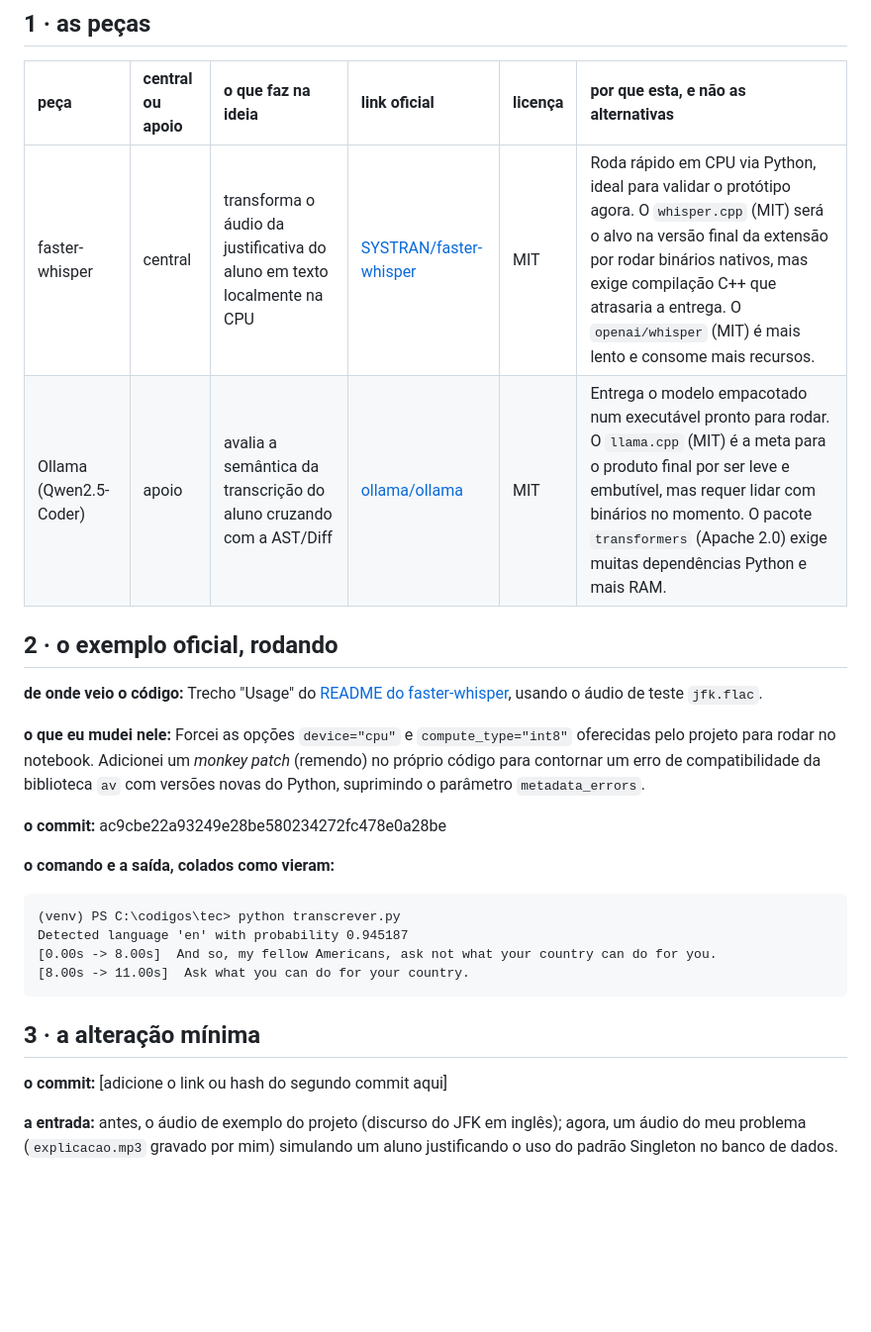
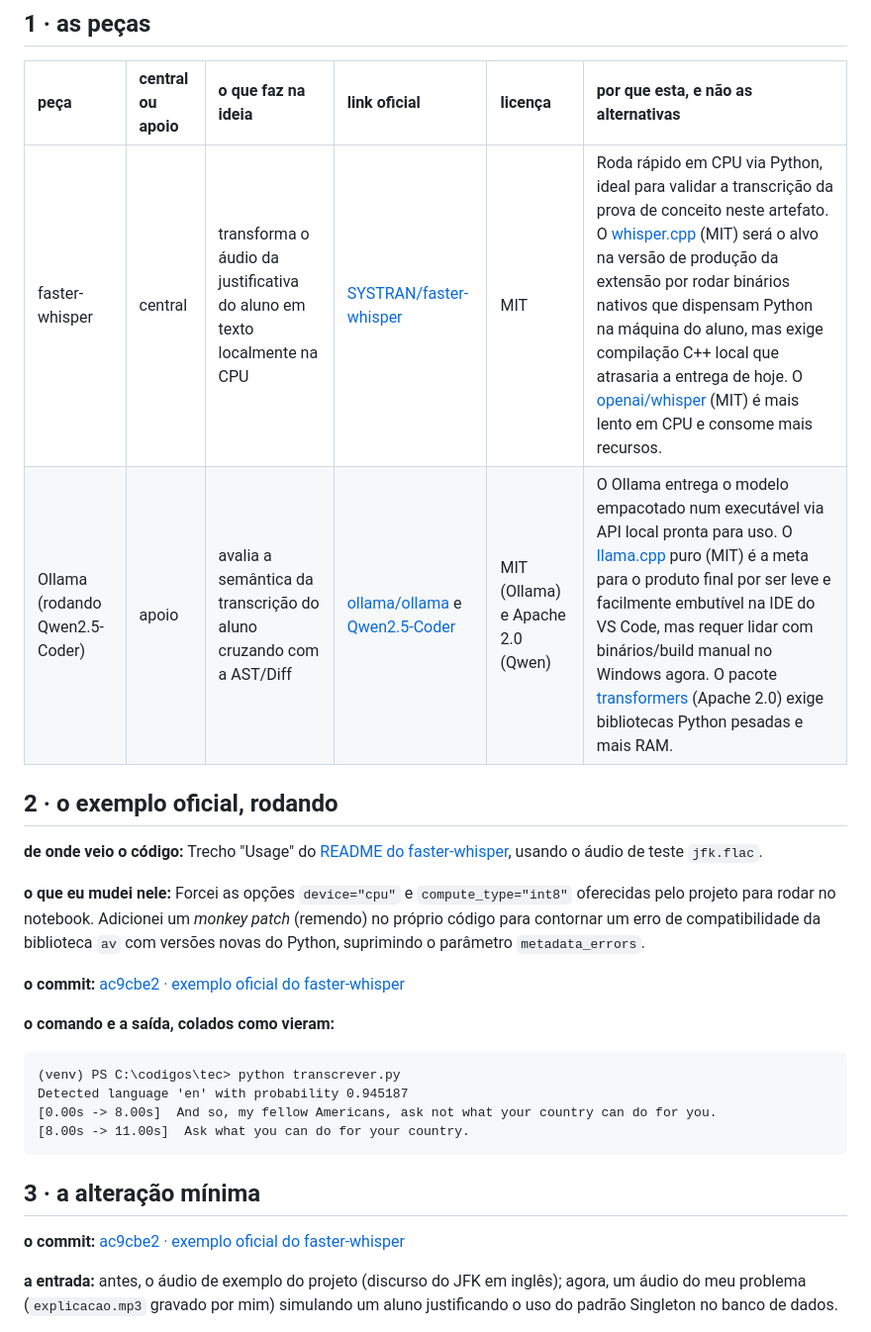
Before and after one commit to Carlos-Eduardo-Ribeiro/projeto-taia, a Markdown page: va2/tec/tec.md, the part around one of its changes. Shown at 99% size. GitHub-like rendering; blank space fills up the shorter version.

```diff
--- a/va2/tec/tec.md
+++ b/va2/tec/tec.md
@@ -14,8 +14,8 @@ técnica do § 6b do brw: Modelos Locais (SLMs quantizados, ex: Qwen2.5-Coder vi
 
 | peça | central ou apoio | o que faz na ideia | link oficial | licença | por que esta, e não as alternativas |
 |:--|:--|:--|:--|:--|:--|
-| faster-whisper | central | transforma o áudio da justificativa do aluno em texto localmente na CPU | [SYSTRAN/faster-whisper](https://github.com/SYSTRAN/faster-whisper) | MIT | Roda rápido em CPU via Python, ideal para validar o protótipo agora. O `whisper.cpp` (MIT) será o alvo na versão final da extensão por rodar binários nativos, mas exige compilação C++ que atrasaria a entrega. O `openai/whisper` (MIT) é mais lento e consome mais recursos. |
-| Ollama (Qwen2.5-Coder) | apoio | avalia a semântica da transcrição do aluno cruzando com a AST/Diff | [ollama/ollama](https://github.com/ollama/ollama) | MIT | Entrega o modelo empacotado num executável pronto para rodar. O `llama.cpp` (MIT) é a meta para o produto final por ser leve e embutível, mas requer lidar com binários no momento. O pacote `transformers` (Apache 2.0) exige muitas dependências Python e mais RAM. |
+| faster-whisper | central | transforma o áudio da justificativa do aluno em texto localmente na CPU | [SYSTRAN/faster-whisper](https://github.com/SYSTRAN/faster-whisper) | MIT | Roda rápido em CPU via Python, ideal para validar a transcrição da prova de conceito neste artefato. O [whisper.cpp](https://github.com/ggerganov/whisper.cpp) (MIT) será o alvo na versão de produção da extensão por rodar binários nativos que dispensam Python na máquina do aluno, mas exige compilação C++ local que atrasaria a entrega de hoje. O [openai/whisper](https://github.com/openai/whisper) (MIT) é mais lento em CPU e consome mais recursos. |
+| Ollama (rodando Qwen2.5-Coder) | apoio | avalia a semântica da transcrição do aluno cruzando com a AST/Diff | [ollama/ollama](https://github.com/ollama/ollama) e [Qwen2.5-Coder](https://huggingface.co/Qwen/Qwen2.5-Coder-1.5B) | MIT (Ollama) e Apache 2.0 (Qwen) | O Ollama entrega o modelo empacotado num executável via API local pronta para uso. O [llama.cpp](https://github.com/ggerganov/llama.cpp) puro (MIT) é a meta para o produto final por ser leve e facilmente embutível na IDE do VS Code, mas requer lidar com binários/build manual no Windows agora. O pacote [transformers](https://github.com/huggingface/transformers) (Apache 2.0) exige bibliotecas Python pesadas e mais RAM. |
 
 ## 2 · o exemplo oficial, rodando
 
@@ -23,7 +23,7 @@ técnica do § 6b do brw: Modelos Locais (SLMs quantizados, ex: Qwen2.5-Coder vi
 
 **o que eu mudei nele:** Forcei as opções `device="cpu"` e `compute_type="int8"` oferecidas pelo projeto para rodar no notebook. Adicionei um *monkey patch* (remendo) no próprio código para contornar um erro de compatibilidade da biblioteca `av` com versões novas do Python, suprimindo o parâmetro `metadata_errors`.
 
-**o commit:** ac9cbe22a93249e28be580234272fc478e0a28be
+**o commit:** [ac9cbe2 · exemplo oficial do faster-whisper](https://github.com/Carlos-Eduardo-Ribeiro/projeto-taia/commit/ac9cbe22a93249e28be580234272fc478e0a28be)
 
 **o comando e a saída, colados como vieram:**
 
@@ -36,7 +36,7 @@ Detected language 'en' with probability 0.945187
 
 ## 3 · a alteração mínima
 
-**o commit:** [adicione o link ou hash do segundo commit aqui]
+**o commit:** [ac9cbe2 · exemplo oficial do faster-whisper](https://github.com/Carlos-Eduardo-Ribeiro/projeto-taia/commit/1464fbc7369220139157749eb5499370bb6f129c)
 
 **a entrada:** antes, o áudio de exemplo do projeto (discurso do JFK em inglês); agora, um áudio do meu problema (`explicacao.mp3` gravado por mim) simulando um aluno justificando o uso do padrão Singleton no banco de dados.
 
```
Also changed, not shown: other parts of va2/tec/tec.md (+13 -19 lines).
